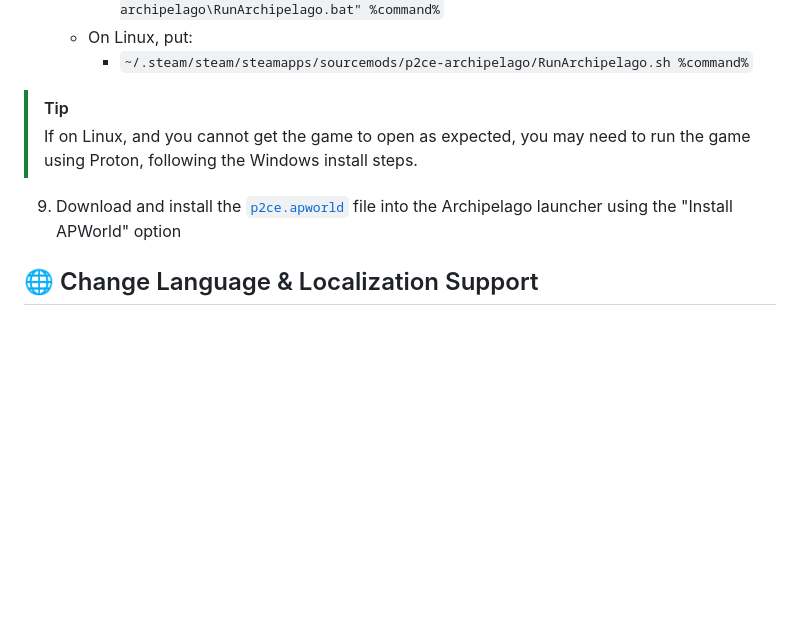
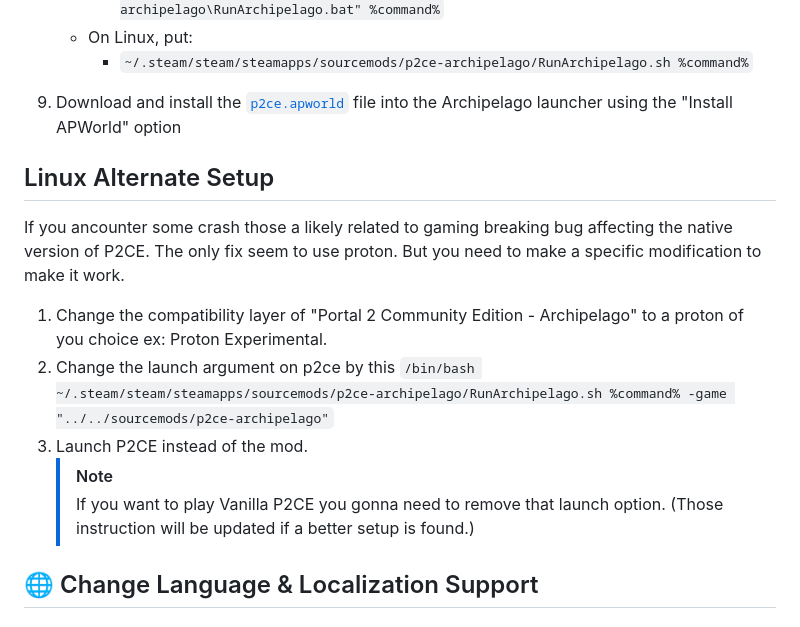
Before and after one commit to marclemieux64/P2CE-Archipelago, a Markdown page: README.md, the part around the change. Drawn GitHub-style; blank space fills up the shorter version.

Commit message:
updated readme to the alternate linux setup

```diff
--- a/README.md
+++ b/README.md
@@ -122,10 +122,19 @@ sourcemods
    - On Linux, put:
      - `~/.steam/steam/steamapps/sourcemods/p2ce-archipelago/RunArchipelago.sh %command%`
 
-> [!TIP]
-> If on Linux, and you cannot get the game to open as expected, you may need to run the game using Proton, following the Windows install steps.
+9. Download and install the [`p2ce.apworld`]() file into the Archipelago launcher using the "Install APWorld" option
 
-9. Download and install the [`p2ce.apworld`]() file into the Archipelago launcher using the "Install APWorld" option
+## Linux Alternate Setup
+If you ancounter some crash those a likely related to gaming breaking bug affecting the native version of P2CE. The only fix seem to use proton. But you need to make a specific modification to make it work.
+
+1. Change the compatibility layer of "Portal 2 Community Edition - Archipelago" to a proton of you choice ex: Proton Experimental.
+2. Change the launch argument on p2ce by this `/bin/bash ~/.steam/steam/steamapps/sourcemods/p2ce-archipelago/RunArchipelago.sh %command% -game "../../sourcemods/p2ce-archipelago"`
+3. Launch P2CE instead of the mod.
+   > [!NOTE]
+   > If you want to play Vanilla P2CE you gonna need to remove that launch option. (Those instruction will be updated if a better setup is found.)
+
+
+
 
 ## 🌐 Change Language & Localization Support
 
```
